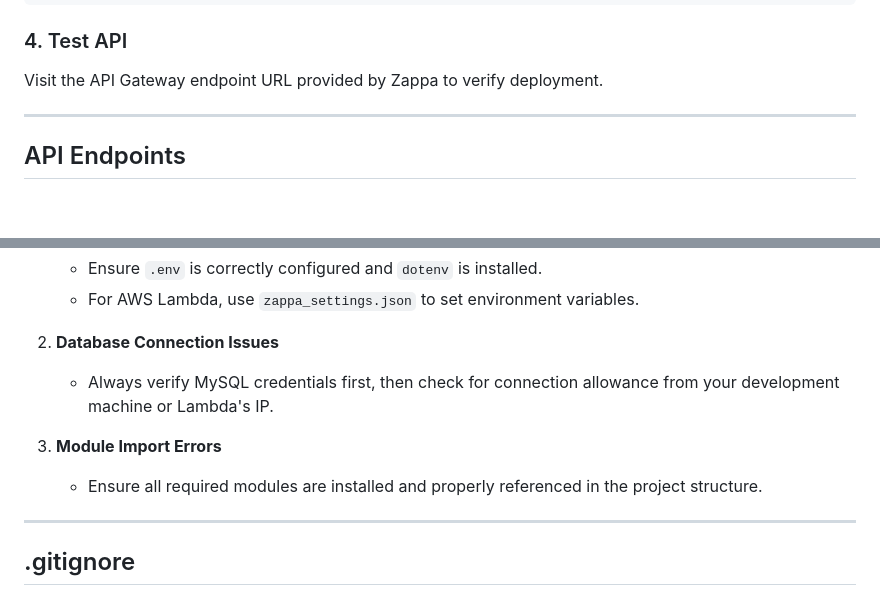
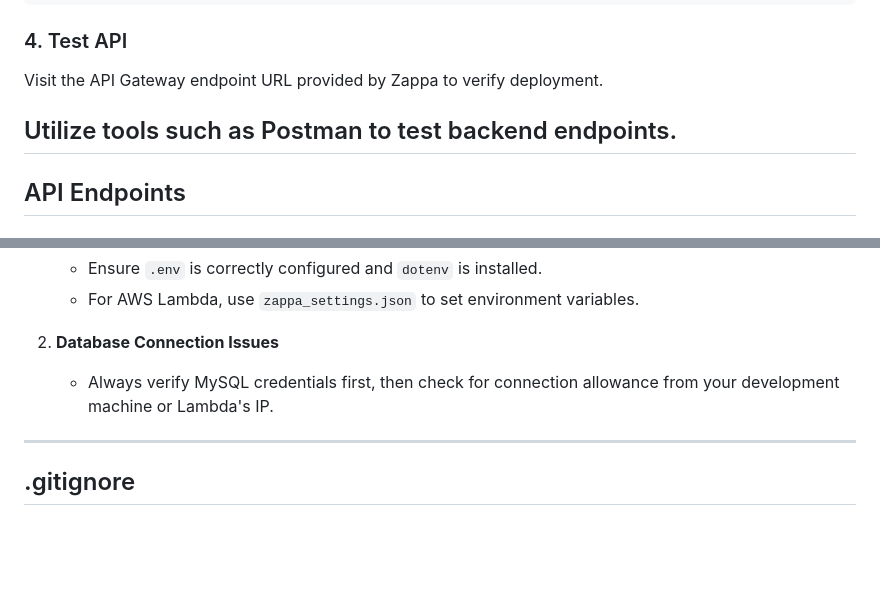
Before and after one commit to theUncluded/430Backend, a Markdown page: README.md, 2 parts joined by grey strips. Drawn GitHub-style; blank space fills up the shorter version.

```diff
--- a/README.md
+++ b/README.md
@@ -136,6 +136,7 @@ zappa update dev
 ### 4. Test API
 Visit the API Gateway endpoint URL provided by Zappa to verify deployment.
 
+Utilize tools such as Postman to test backend endpoints.
 ---
 
 ## API Endpoints
@@ -173,9 +174,6 @@ Visit the API Gateway endpoint URL provided by Zappa to verify deployment.
 2. **Database Connection Issues**
    - Always verify MySQL credentials first, then check for connection allowance from your development machine or Lambda's IP.
 
-3. **Module Import Errors**
-   - Ensure all required modules are installed and properly referenced in the project structure.
-
 ---
 
 ## .gitignore
```
Also changed, not shown: other parts of README.md (+1 -1 lines).
